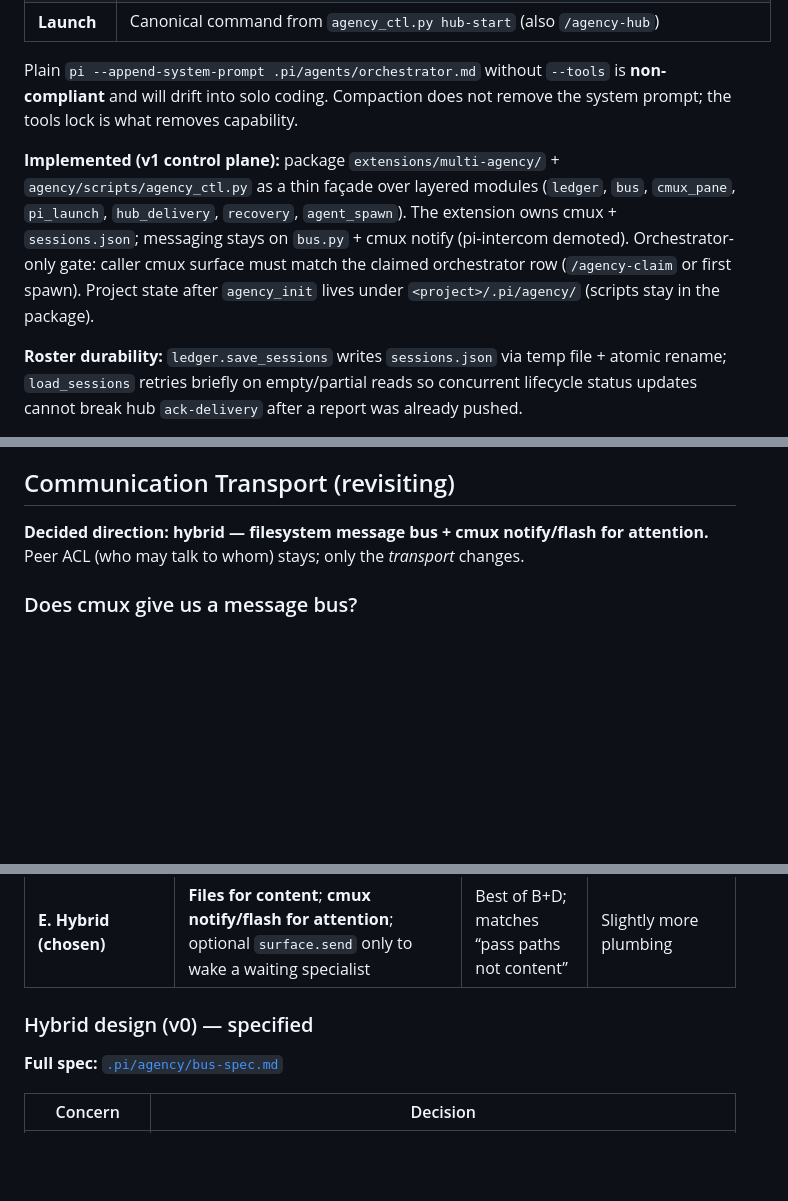
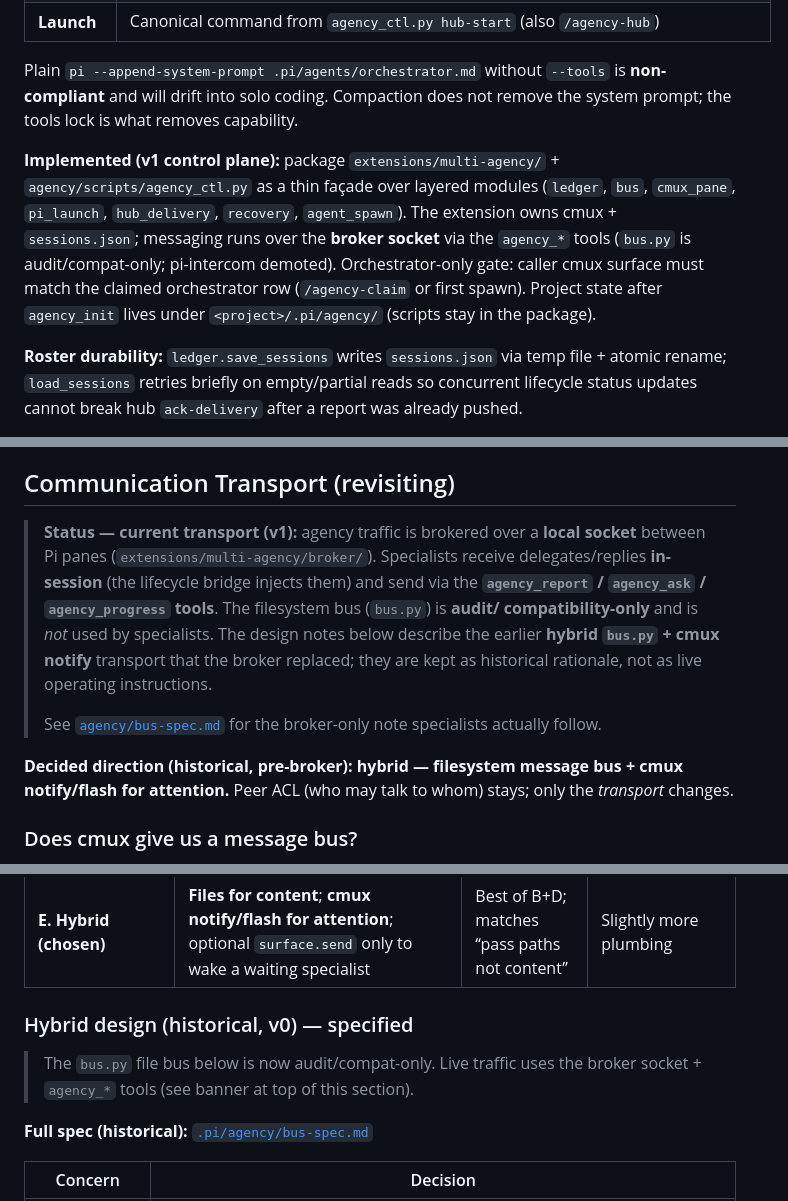
Before and after one commit to tejasghutukade/pi-multi-agency, a Markdown page: docs/architecture.md, 3 parts joined by grey strips. Drawn GitHub-style; blank space fills up the shorter version.

Commit message:
docs(architecture): mark transport as broker-only, bus.py audit-only
The architecture doc still described the pre-broker hybrid bus.py + cmux
notify transport as the live design. The code (post broker refactor +
bus-spec leakage fix) uses the broker socket + agency_report/agency_ask/
agency_progress tools, with bus.py as audit/compat-only.

- Added a "current transport (v1)" banner at the top of the
  Communication Transport section: broker socket + agency_* tools;
  bus.py is audit/compat-only, not used by specialists.
- Relabeled the hybrid bus.py design as historical (v0) rationale.
- Corrected the v1 control-plane line: messaging runs over the
  broker socket, not "stays on bus.py".
- Pointed bus-spec.md references at the broker-only note specialists
  actually follow.

docs/plans/* left as dated historical plan archives (not live docs).

```diff
--- a/docs/architecture.md
+++ b/docs/architecture.md
@@ -347,7 +347,7 @@ The hub freelances when it still has a full coding toolkit and only soft “pref
 
 Plain `pi --append-system-prompt .pi/agents/orchestrator.md` without `--tools` is **non-compliant** and will drift into solo coding. Compaction does not remove the system prompt; the tools lock is what removes capability.
 
-**Implemented (v1 control plane):** package `extensions/multi-agency/` + `agency/scripts/agency_ctl.py` as a thin façade over layered modules (`ledger`, `bus`, `cmux_pane`, `pi_launch`, `hub_delivery`, `recovery`, `agent_spawn`). The extension owns cmux + `sessions.json`; messaging stays on `bus.py` + cmux notify (pi-intercom demoted). Orchestrator-only gate: caller cmux surface must match the claimed orchestrator row (`/agency-claim` or first spawn). Project state after `agency_init` lives under `<project>/.pi/agency/` (scripts stay in the package).
+**Implemented (v1 control plane):** package `extensions/multi-agency/` + `agency/scripts/agency_ctl.py` as a thin façade over layered modules (`ledger`, `bus`, `cmux_pane`, `pi_launch`, `hub_delivery`, `recovery`, `agent_spawn`). The extension owns cmux + `sessions.json`; messaging runs over the **broker socket** via the `agency_*` tools (`bus.py` is audit/compat-only; pi-intercom demoted). Orchestrator-only gate: caller cmux surface must match the claimed orchestrator row (`/agency-claim` or first spawn). Project state after `agency_init` lives under `<project>/.pi/agency/` (scripts stay in the package).
 
 **Roster durability:** `ledger.save_sessions` writes `sessions.json` via temp file + atomic rename; `load_sessions` retries briefly on empty/partial reads so concurrent lifecycle status updates cannot break hub `ack-delivery` after a report was already pushed.
 
@@ -824,7 +824,20 @@ For the golden path **Scout → Brainstorm → Plan**:
 
 ## Communication Transport (revisiting)
 
-**Decided direction:** **hybrid — filesystem message bus + cmux notify/flash for attention.** Peer ACL (who may talk to whom) stays; only the *transport* changes.
+> **Status — current transport (v1):** agency traffic is brokered over a
+> **local socket** between Pi panes (`extensions/multi-agency/broker/`).
+> Specialists receive delegates/replies **in-session** (the lifecycle bridge
+> injects them) and send via the **`agency_report` / `agency_ask` /
+> `agency_progress` tools**. The filesystem bus (`bus.py`) is **audit/
+> compatibility-only** and is *not* used by specialists. The design notes
+> below describe the earlier **hybrid `bus.py` + cmux notify** transport
+> that the broker replaced; they are kept as historical rationale, not as
+> live operating instructions.
+>
+> See [`agency/bus-spec.md`](../../agency/bus-spec.md) for the
+> broker-only note specialists actually follow.
+
+**Decided direction (historical, pre-broker):** **hybrid — filesystem message bus + cmux notify/flash for attention.** Peer ACL (who may talk to whom) stays; only the *transport* changes.
 
 ### Does cmux give us a message bus?
 
@@ -850,9 +863,12 @@ Short answer: **no dedicated agent-to-agent mailbox.** cmux ([getting started](h
 | **D. cmux notify-only** | Attention signals only | Great UX for humans | Too small for delegation packets / artifacts |
 | **E. Hybrid (chosen)** | **Files for content**; **cmux notify/flash for attention**; optional `surface.send` only to wake a waiting specialist | Best of B+D; matches “pass paths not content” | Slightly more plumbing |
 
-### Hybrid design (v0) — specified
+### Hybrid design (historical, v0) — specified
 
-**Full spec:** [`.pi/agency/bus-spec.md`](../.pi/agency/bus-spec.md)
+> The `bus.py` file bus below is now audit/compat-only. Live traffic uses the
+> broker socket + `agency_*` tools (see banner at top of this section).
+
+**Full spec (historical):** [`.pi/agency/bus-spec.md`](../.pi/agency/bus-spec.md)
 
 | Concern | Decision |
 |---------|----------|
```
Also changed, not shown: other parts of docs/architecture.md (+1 -1 lines).
